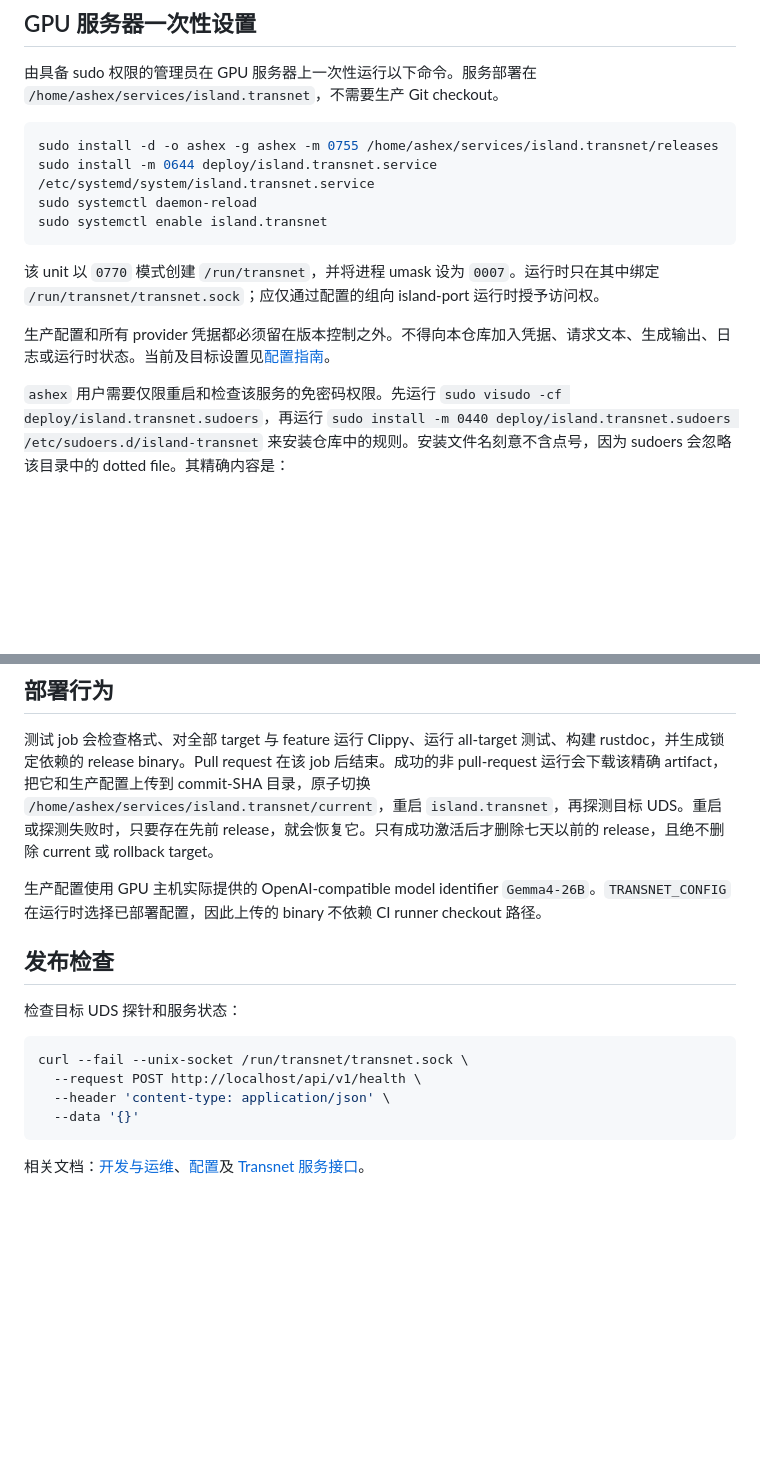
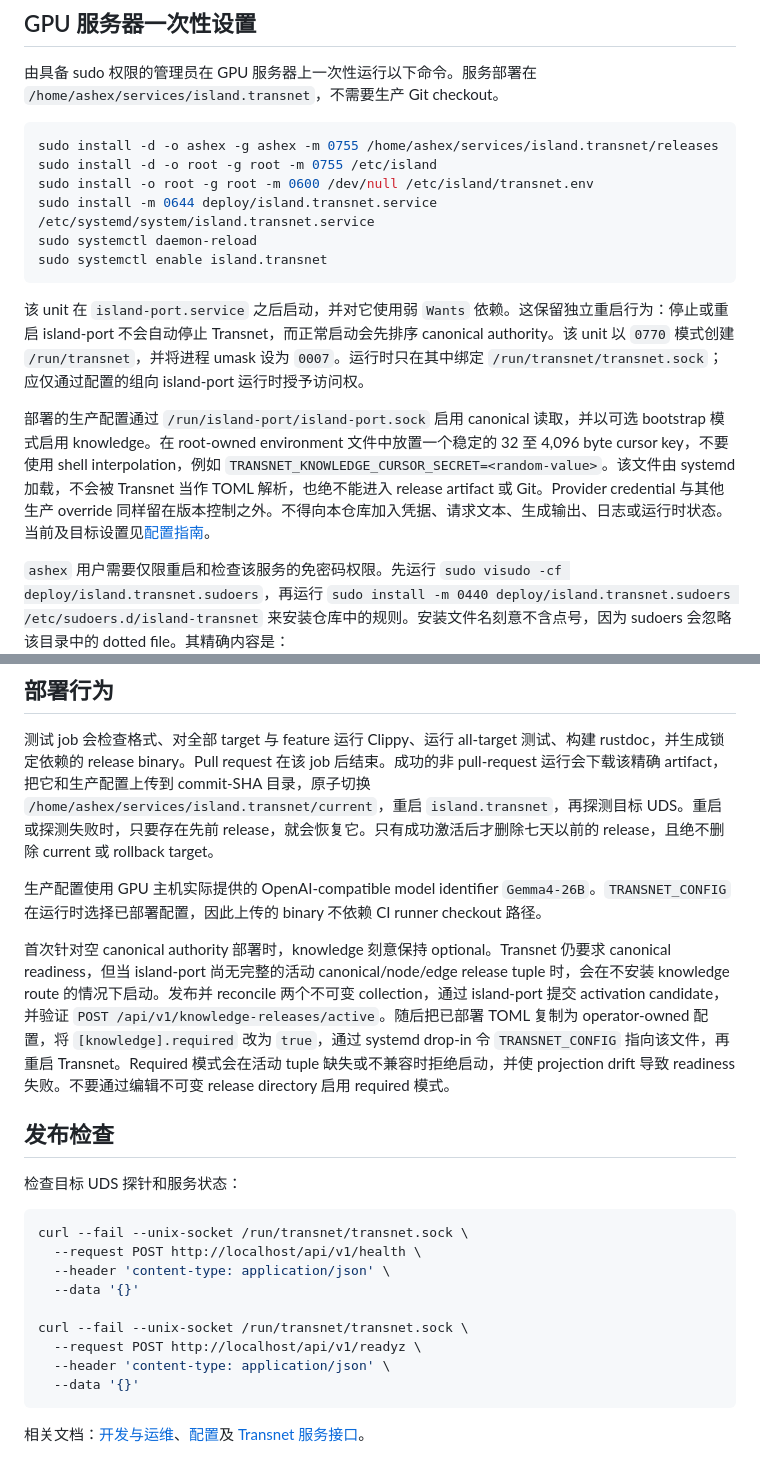
Before and after one commit to Ashex-x/Transnet, a Markdown page: docs_cn/guides/deployment_cn.md, 2 parts joined by grey strips. Rendered like a GitHub page; blank space fills up the shorter version.

````diff
--- a/docs_cn/guides/deployment_cn.md
+++ b/docs_cn/guides/deployment_cn.md
@@ -10,14 +10,16 @@ English: [GPU-server deployment](../../docs/guides/deployment.md)
 
 ```bash
 sudo install -d -o ashex -g ashex -m 0755 /home/ashex/services/island.transnet/releases
+sudo install -d -o root -g root -m 0755 /etc/island
+sudo install -o root -g root -m 0600 /dev/null /etc/island/transnet.env
 sudo install -m 0644 deploy/island.transnet.service /etc/systemd/system/island.transnet.service
 sudo systemctl daemon-reload
 sudo systemctl enable island.transnet
 ```
 
-该 unit 以 `0770` 模式创建 `/run/transnet`，并将进程 umask 设为 `0007`。运行时只在其中绑定 `/run/transnet/transnet.sock`；应仅通过配置的组向 island-port 运行时授予访问权。
+该 unit 在 `island-port.service` 之后启动，并对它使用弱 `Wants` 依赖。这保留独立重启行为：停止或重启 island-port 不会自动停止 Transnet，而正常启动会先排序 canonical authority。该 unit 以 `0770` 模式创建 `/run/transnet`，并将进程 umask 设为 `0007`。运行时只在其中绑定 `/run/transnet/transnet.sock`；应仅通过配置的组向 island-port 运行时授予访问权。
 
-生产配置和所有 provider 凭据都必须留在版本控制之外。不得向本仓库加入凭据、请求文本、生成输出、日志或运行时状态。当前及目标设置见[配置指南](configuration_cn.md)。
+部署的生产配置通过 `/run/island-port/island-port.sock` 启用 canonical 读取，并以可选 bootstrap 模式启用 knowledge。在 root-owned environment 文件中放置一个稳定的 32 至 4,096 byte cursor key，不要使用 shell interpolation，例如 `TRANSNET_KNOWLEDGE_CURSOR_SECRET=<random-value>`。该文件由 systemd 加载，不会被 Transnet 当作 TOML 解析，也绝不能进入 release artifact 或 Git。Provider credential 与其他生产 override 同样留在版本控制之外。不得向本仓库加入凭据、请求文本、生成输出、日志或运行时状态。当前及目标设置见[配置指南](configuration_cn.md)。
 
 `ashex` 用户需要仅限重启和检查该服务的免密码权限。先运行 `sudo visudo -cf deploy/island.transnet.sudoers`，再运行 `sudo install -m 0440 deploy/island.transnet.sudoers /etc/sudoers.d/island-transnet` 来安装仓库中的规则。安装文件名刻意不含点号，因为 sudoers 会忽略该目录中的 dotted file。其精确内容是：
 
@@ -42,6 +44,8 @@ ashex ALL=(root) NOPASSWD: /usr/bin/systemctl restart island.transnet, /usr/bin/
 
 生产配置使用 GPU 主机实际提供的 OpenAI-compatible model identifier `Gemma4-26B`。`TRANSNET_CONFIG` 在运行时选择已部署配置，因此上传的 binary 不依赖 CI runner checkout 路径。
 
+首次针对空 canonical authority 部署时，knowledge 刻意保持 optional。Transnet 仍要求 canonical readiness，但当 island-port 尚无完整的活动 canonical/node/edge release tuple 时，会在不安装 knowledge route 的情况下启动。发布并 reconcile 两个不可变 collection，通过 island-port 提交 activation candidate，并验证 `POST /api/v1/knowledge-releases/active`。随后把已部署 TOML 复制为 operator-owned 配置，将 `[knowledge].required` 改为 `true`，通过 systemd drop-in 令 `TRANSNET_CONFIG` 指向该文件，再重启 Transnet。Required 模式会在活动 tuple 缺失或不兼容时拒绝启动，并使 projection drift 导致 readiness 失败。不要通过编辑不可变 release directory 启用 required 模式。
+
 ## 发布检查
 
 检查目标 UDS 探针和服务状态：
@@ -51,6 +55,11 @@ curl --fail --unix-socket /run/transnet/transnet.sock \
   --request POST http://localhost/api/v1/health \
   --header 'content-type: application/json' \
   --data '{}'
+
+curl --fail --unix-socket /run/transnet/transnet.sock \
+  --request POST http://localhost/api/v1/readyz \
+  --header 'content-type: application/json' \
+  --data '{}'
 ```
 
 相关文档：[开发与运维](development_cn.md)、[配置](configuration_cn.md)及 [Transnet 服务接口](../interfaces/transnet_cn.md)。
````
Also changed, not shown: docs/guides/deployment.md (+11 -2 lines).
